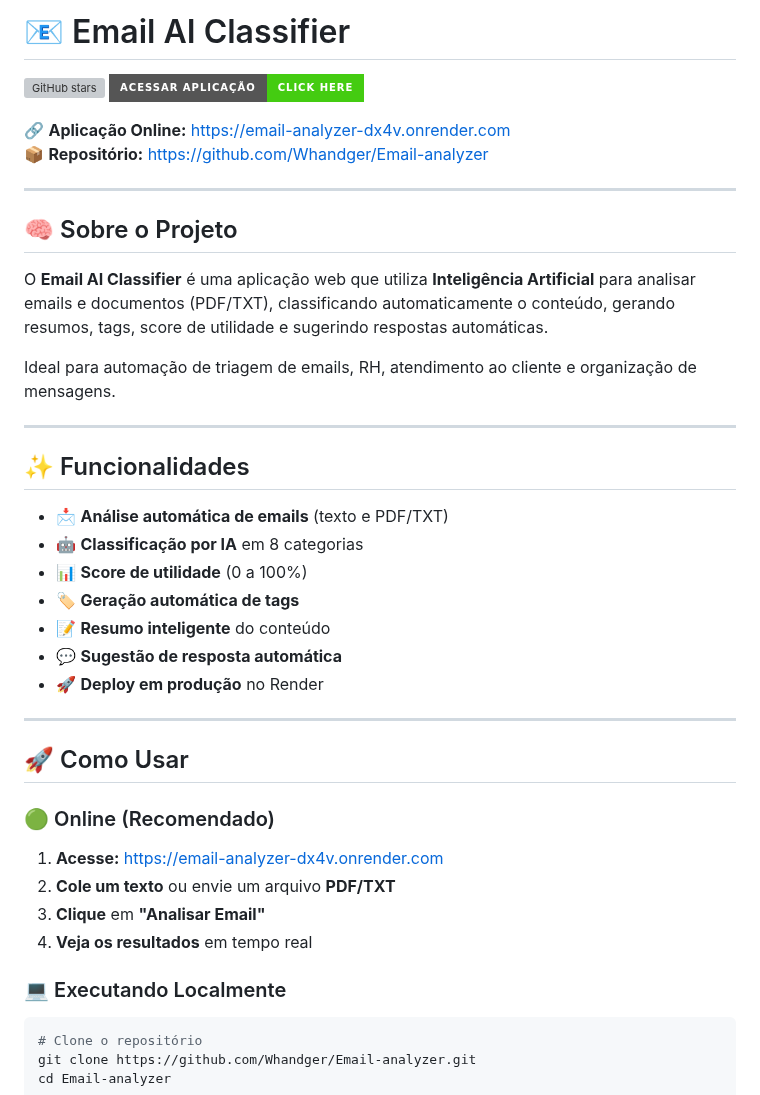
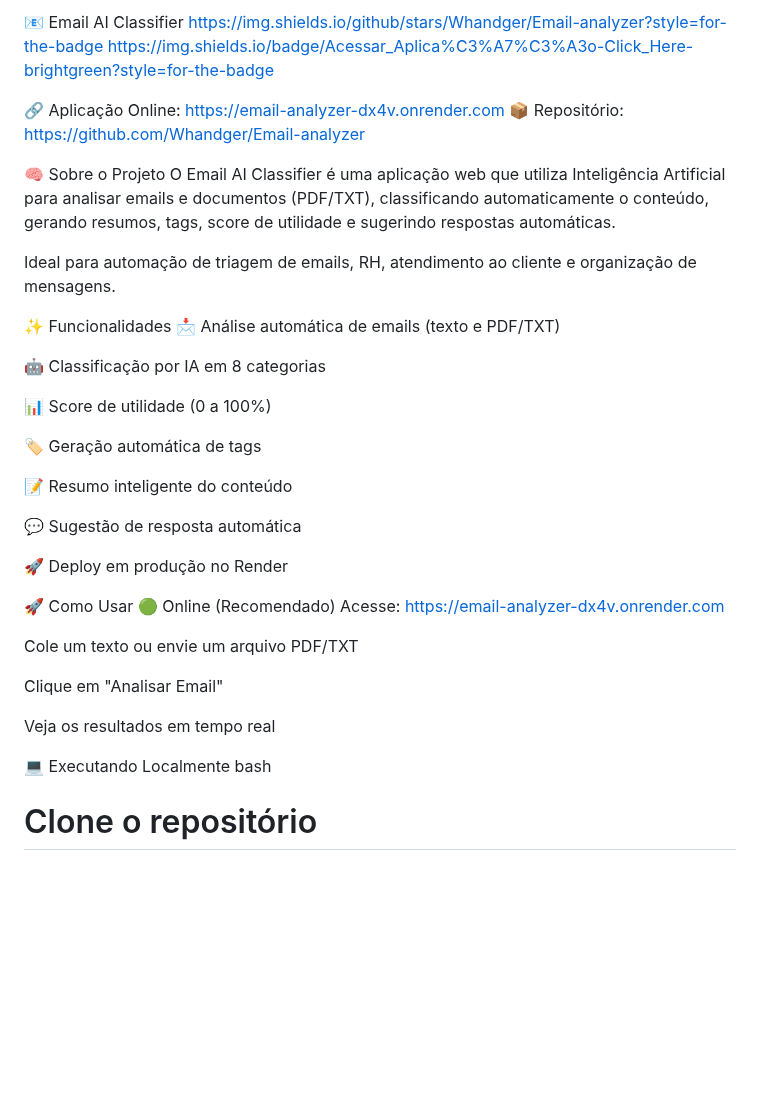
Before and after one commit to Whandger/Email-analyzer, a Markdown page: README.md, the part around the change. Rendered like a GitHub page; badges without logos; blank space fills up the shorter version; grey boxes are pictures that could not be loaded.

````diff
--- a/README.md
+++ b/README.md
@@ -1,45 +1,42 @@
-# 📧 Email AI Classifier
+📧 Email AI Classifier
+https://img.shields.io/github/stars/Whandger/Email-analyzer?style=for-the-badge
+https://img.shields.io/badge/Acessar_Aplica%C3%A7%C3%A3o-Click_Here-brightgreen?style=for-the-badge
 
-![GitHub stars](https://img.shields.io/github/stars/Whandger/Email-analyzer?style=for-the-badge)
-[![Aplicação Online](https://img.shields.io/badge/Acessar_Aplicação-Click_Here-brightgreen?style=for-the-badge)](https://email-analyzer-dx4v.onrender.com)
+🔗 Aplicação Online: https://email-analyzer-dx4v.onrender.com
+📦 Repositório: https://github.com/Whandger/Email-analyzer
 
-🔗 **Aplicação Online:** https://email-analyzer-dx4v.onrender.com
-📦 **Repositório:** https://github.com/Whandger/Email-analyzer
-
----
-
-## 🧠 Sobre o Projeto
-
-O **Email AI Classifier** é uma aplicação web que utiliza **Inteligência Artificial** para analisar emails e documentos (PDF/TXT), classificando automaticamente o conteúdo, gerando resumos, tags, score de utilidade e sugerindo respostas automáticas.
+🧠 Sobre o Projeto
+O Email AI Classifier é uma aplicação web que utiliza Inteligência Artificial para analisar emails e documentos (PDF/TXT), classificando automaticamente o conteúdo, gerando resumos, tags, score de utilidade e sugerindo respostas automáticas.
 
 Ideal para automação de triagem de emails, RH, atendimento ao cliente e organização de mensagens.
 
----
+✨ Funcionalidades
+📩 Análise automática de emails (texto e PDF/TXT)
 
-## ✨ Funcionalidades
+🤖 Classificação por IA em 8 categorias
 
-- 📩 **Análise automática de emails** (texto e PDF/TXT)
-- 🤖 **Classificação por IA** em 8 categorias
-- 📊 **Score de utilidade** (0 a 100%)
-- 🏷️ **Geração automática de tags**
-- 📝 **Resumo inteligente** do conteúdo
-- 💬 **Sugestão de resposta automática**
-- 🚀 **Deploy em produção** no Render
+📊 Score de utilidade (0 a 100%)
 
----
+🏷️ Geração automática de tags
 
-## 🚀 Como Usar
+📝 Resumo inteligente do conteúdo
 
-### 🟢 Online (Recomendado)
+💬 Sugestão de resposta automática
 
-1. **Acesse:** https://email-analyzer-dx4v.onrender.com
-2. **Cole um texto** ou envie um arquivo **PDF/TXT**
-3. **Clique** em **"Analisar Email"**
-4. **Veja os resultados** em tempo real
+🚀 Deploy em produção no Render
 
-### 💻 Executando Localmente
+🚀 Como Usar
+🟢 Online (Recomendado)
+Acesse: https://email-analyzer-dx4v.onrender.com
 
-```bash
+Cole um texto ou envie um arquivo PDF/TXT
+
+Clique em "Analisar Email"
+
+Veja os resultados em tempo real
+
+💻 Executando Localmente
+bash
 # Clone o repositório
 git clone https://github.com/Whandger/Email-analyzer.git
 cd Email-analyzer
````
